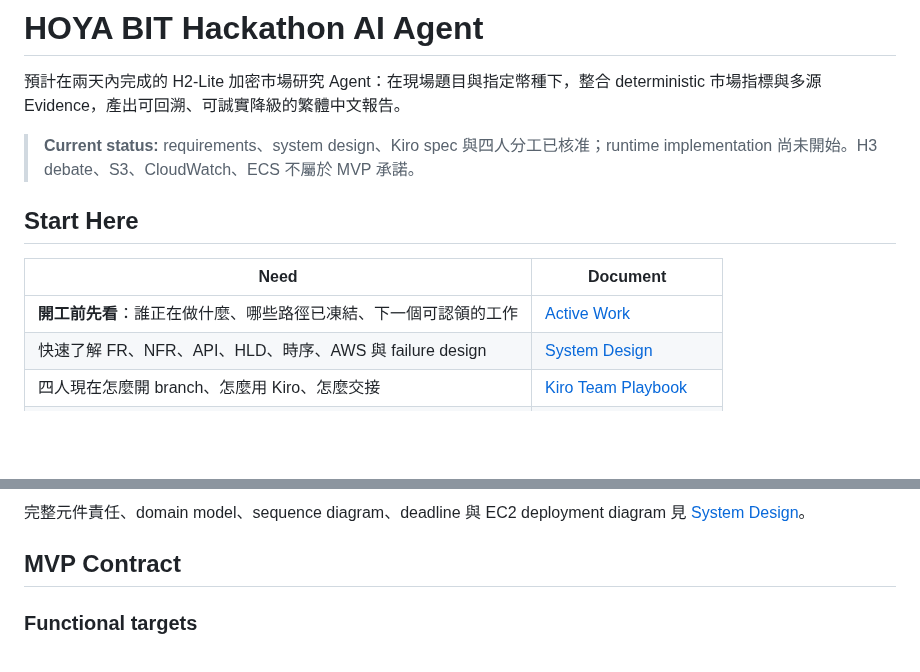
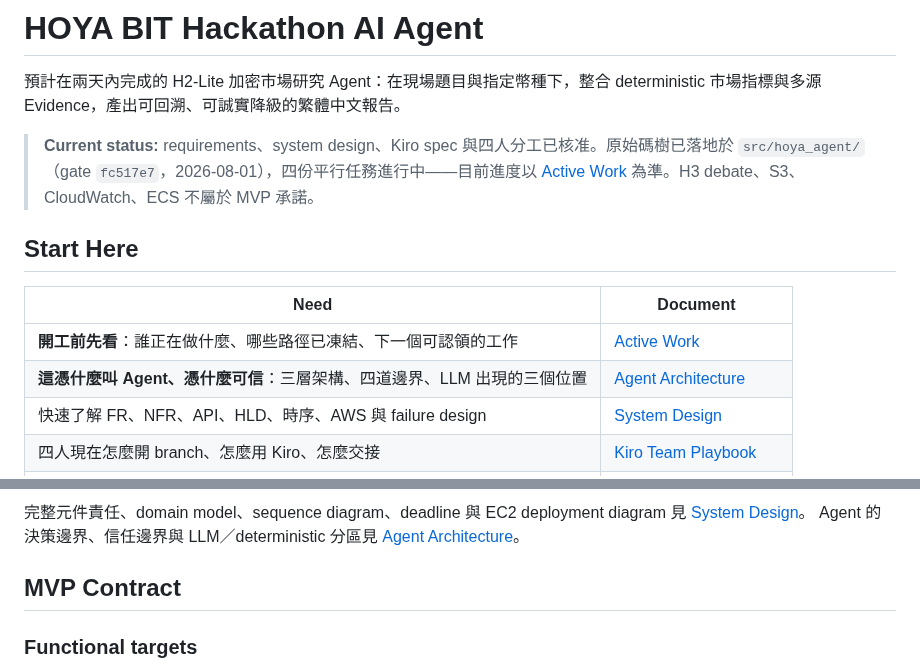
Before and after one commit to kevinzeroCode/hoya-bit-hackathon-agent, a Markdown page: README.md, 2 parts joined by grey strips. Rendered like a GitHub page; blank space fills up the shorter version.

````diff
--- a/README.md
+++ b/README.md
@@ -2,13 +2,14 @@
 
 預計在兩天內完成的 H2-Lite 加密市場研究 Agent：在現場題目與指定幣種下，整合 deterministic 市場指標與多源 Evidence，產出可回溯、可誠實降級的繁體中文報告。
 
-> **Current status:** requirements、system design、Kiro spec 與四人分工已核准；runtime implementation 尚未開始。H3 debate、S3、CloudWatch、ECS 不屬於 MVP 承諾。
+> **Current status:** requirements、system design、Kiro spec 與四人分工已核准。原始碼樹已落地於 `src/hoya_agent/`（gate `fc517e7`，2026-08-01），四份平行任務進行中——目前進度以 [Active Work](docs/ACTIVE_WORK.md) 為準。H3 debate、S3、CloudWatch、ECS 不屬於 MVP 承諾。
 
 ## Start Here
 
 | Need | Document |
 |---|---|
 | **開工前先看**：誰正在做什麼、哪些路徑已凍結、下一個可認領的工作 | [Active Work](docs/ACTIVE_WORK.md) |
+| **這憑什麼叫 Agent、憑什麼可信**：三層架構、四道邊界、LLM 出現的三個位置 | [Agent Architecture](docs/agent-architecture.md) |
 | 快速了解 FR、NFR、API、HLD、時序、AWS 與 failure design | [System Design](docs/system-design.md) |
 | 四人現在怎麼開 branch、怎麼用 Kiro、怎麼交接 | [Kiro Team Playbook](docs/kiro-team-playbook.md) |
 | 核准產品邊界與競賽策略 | [Product Spec](docs/superpowers/specs/2026-07-17-hoya-bit-hackathon-agent-design.md) |
@@ -43,6 +44,7 @@ flowchart LR
 ```
 
 完整元件責任、domain model、sequence diagram、deadline 與 EC2 deployment diagram 見 [System Design](docs/system-design.md)。
+Agent 的決策邊界、信任邊界與 LLM／deterministic 分區見 [Agent Architecture](docs/agent-architecture.md)。
 
 ## MVP Contract
 
````
Also changed, not shown: other parts of README.md (+1 -1 lines), docs/agent-architecture.md (added, +226 -0 lines), docs/system-design.md (+8 -6 lines).
